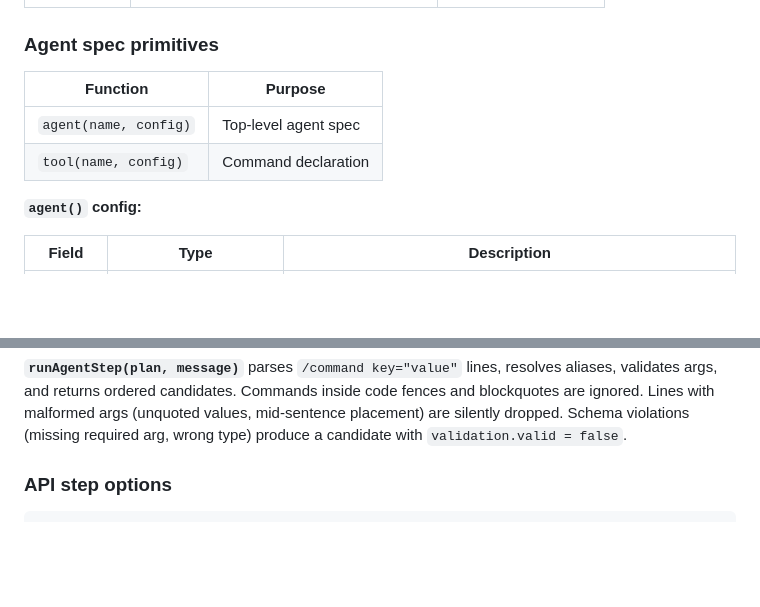
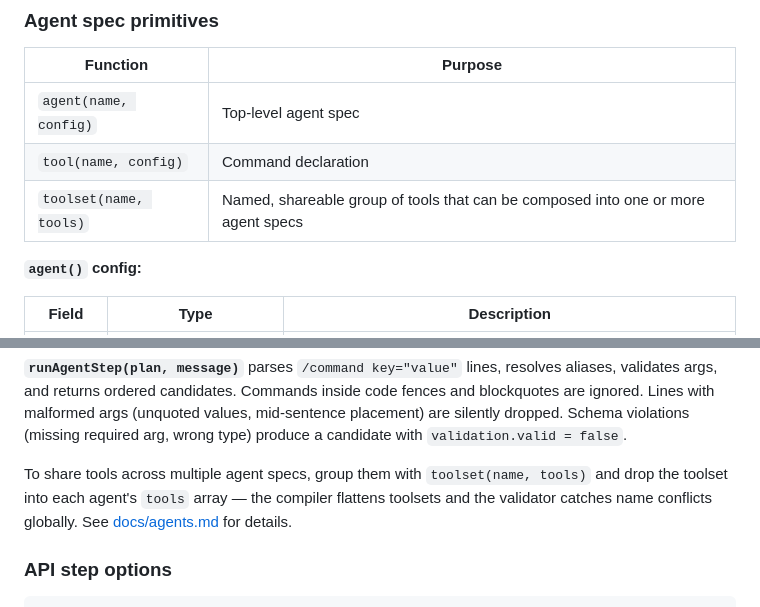
Before and after one commit to ortheon-ai/ortheon, a Markdown page: README.md, 2 parts joined by grey strips. Drawn GitHub-style; blank space fills up the shorter version.

Commit message:
docs(readme): document toolset() in agent spec primitives reference
Made-with: Cursor

```diff
--- a/README.md
+++ b/README.md
@@ -548,6 +548,7 @@ Five only. No matcher jungle.
 | -------- | ------- |
 | `agent(name, config)` | Top-level agent spec |
 | `tool(name, config)` | Command declaration |
+| `toolset(name, tools)` | Named, shareable group of tools that can be composed into one or more agent specs |
 
 **`agent()` config:**
 
@@ -566,6 +567,8 @@ Five only. No matcher jungle.
 | `prompt` | `Resolvable<string>` | — | Returned in `ToolCallResult.prompt` when the command is dispatched. The caller injects it into the conversation. |
 
 **`runAgentStep(plan, message)`** parses `/command key="value"` lines, resolves aliases, validates args, and returns ordered candidates. Commands inside code fences and blockquotes are ignored. Lines with malformed args (unquoted values, mid-sentence placement) are silently dropped. Schema violations (missing required arg, wrong type) produce a candidate with `validation.valid = false`.
+
+To share tools across multiple agent specs, group them with `toolset(name, tools)` and drop the toolset into each agent's `tools` array — the compiler flattens toolsets and the validator catches name conflicts globally. See [docs/agents.md](docs/agents.md) for details.
 
 ### API step options
 
```
